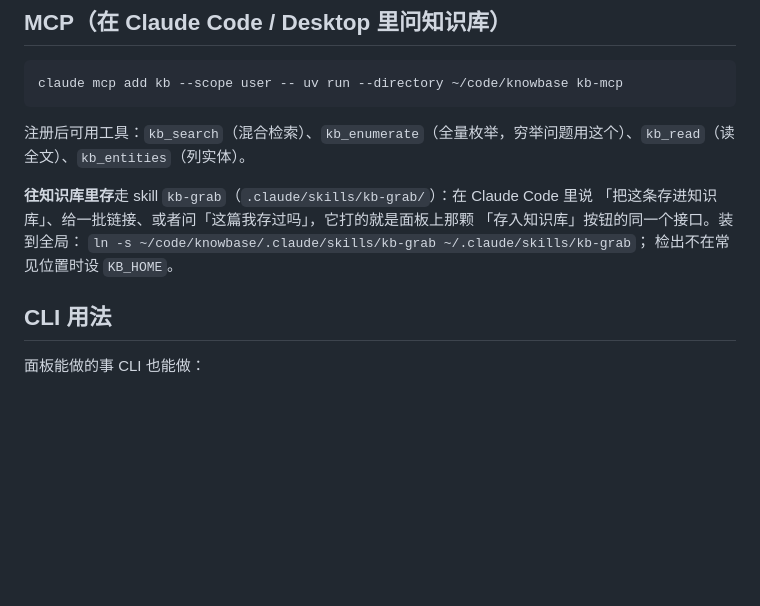
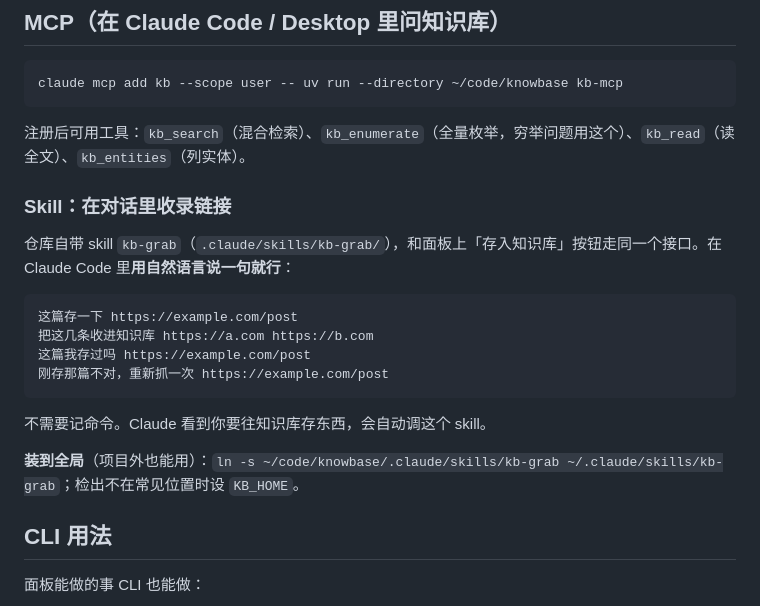
Before and after one commit to noroot777/knowbase, a Markdown page: README.md, the part around the change. Rendered like a GitHub page; blank space fills up the shorter version.

Commit message:
docs: clarify kb-grab skill usage in README
Replace the dense one-paragraph mention with a headed subsection
showing example phrases that trigger the skill.

````diff
--- a/README.md
+++ b/README.md
@@ -206,11 +206,20 @@ claude mcp add kb --scope user -- uv run --directory ~/code/knowbase kb-mcp
 
 注册后可用工具：`kb_search`（混合检索）、`kb_enumerate`（全量枚举，穷举问题用这个）、`kb_read`（读全文）、`kb_entities`（列实体）。
 
-**往知识库里存**走 skill `kb-grab`（`.claude/skills/kb-grab/`）：在 Claude Code 里说
-「把这条存进知识库」、给一批链接、或者问「这篇我存过吗」，它打的就是面板上那颗
-「存入知识库」按钮的同一个接口。装到全局：
-`ln -s ~/code/knowbase/.claude/skills/kb-grab ~/.claude/skills/kb-grab`；
-检出不在常见位置时设 `KB_HOME`。
+### Skill：在对话里收录链接
+
+仓库自带 skill `kb-grab`（`.claude/skills/kb-grab/`），和面板上「存入知识库」按钮走同一个接口。在 Claude Code 里**用自然语言说一句就行**：
+
+```
+这篇存一下 https://example.com/post
+把这几条收进知识库 https://a.com https://b.com
+这篇我存过吗 https://example.com/post
+刚存那篇不对，重新抓一次 https://example.com/post
+```
+
+不需要记命令。Claude 看到你要往知识库存东西，会自动调这个 skill。
+
+**装到全局**（项目外也能用）：`ln -s ~/code/knowbase/.claude/skills/kb-grab ~/.claude/skills/kb-grab`；检出不在常见位置时设 `KB_HOME`。
 
 ## CLI 用法
 
````
